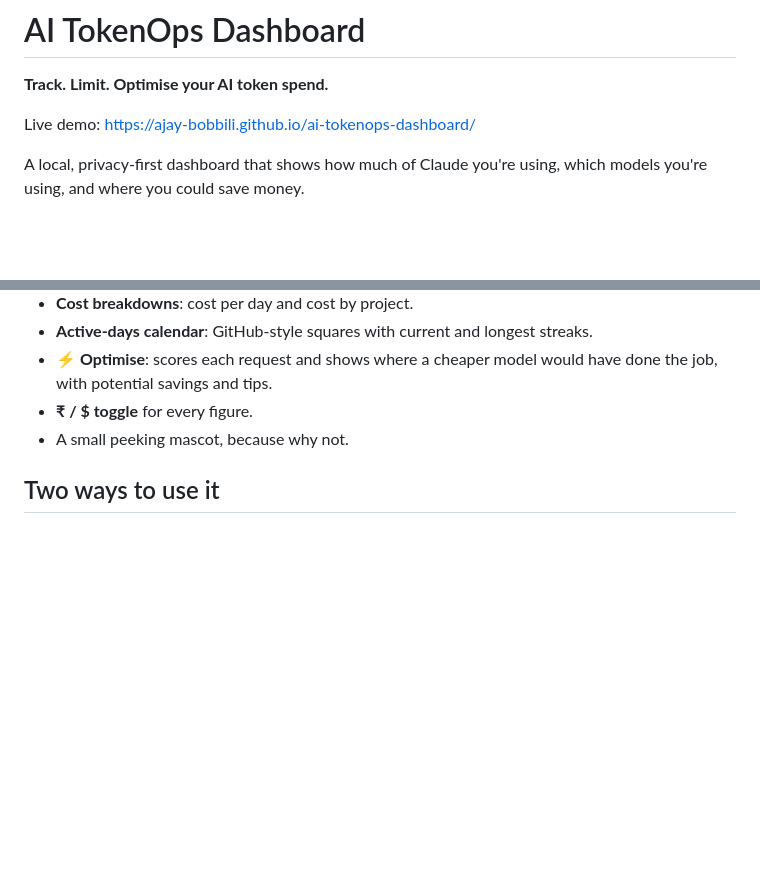
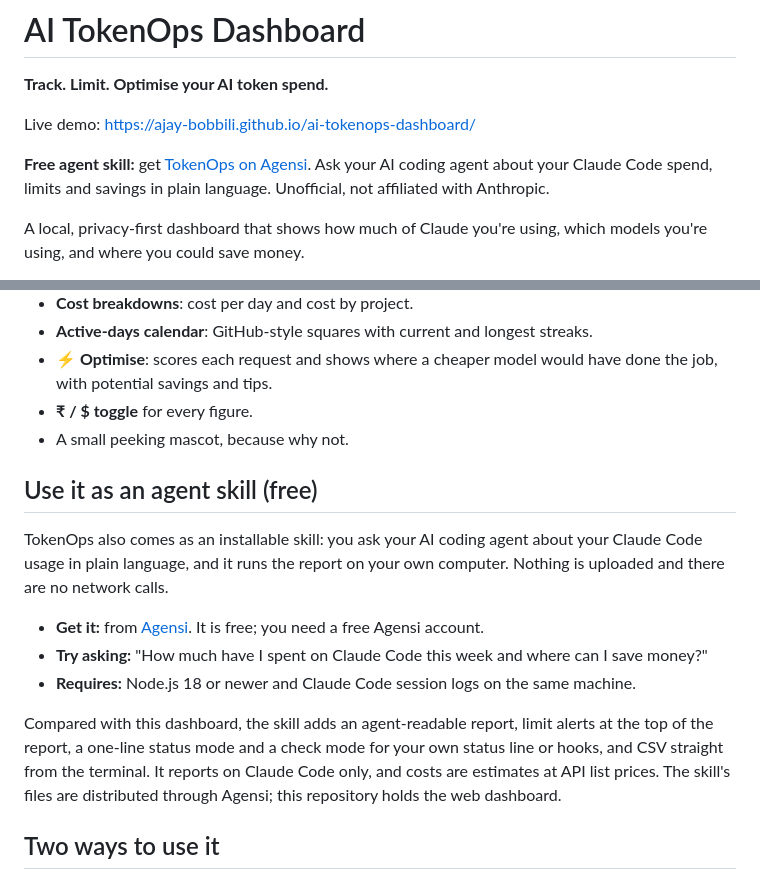
Before and after one commit to ajay-bobbili/ai-tokenops-dashboard, a Markdown page: README.md, 2 parts joined by grey strips. GitHub-like rendering; blank space fills up the shorter version.

Commit message:
Link the Agensi listing in the README
Adds a line under the title and a short 'Use it as an agent skill' section
that points to the free skill on Agensi.

Co-Authored-By: Claude Sonnet 5.5 <noreply@anthropic.com>

```diff
--- a/README.md
+++ b/README.md
@@ -3,6 +3,8 @@
 **Track. Limit. Optimise your AI token spend.**
 
 Live demo: https://ajay-bobbili.github.io/ai-tokenops-dashboard/
+
+**Free agent skill:** get [TokenOps on Agensi](https://www.agensi.io/skills/tokenops-claude-usage-limits-and-savings). Ask your AI coding agent about your Claude Code spend, limits and savings in plain language. Unofficial, not affiliated with Anthropic.
 
 A local, privacy-first dashboard that shows how much of Claude you're using, which models you're using, and where you could save money.
 
@@ -18,6 +20,16 @@ It reads the usage logs Claude Code already saves on your computer (`~/.claude/p
 - **⚡ Optimise**: scores each request and shows where a cheaper model would have done the job, with potential savings and tips.
 - **₹ / $ toggle** for every figure.
 - A small peeking mascot, because why not.
+
+## Use it as an agent skill (free)
+
+TokenOps also comes as an installable skill: you ask your AI coding agent about your Claude Code usage in plain language, and it runs the report on your own computer. Nothing is uploaded and there are no network calls.
+
+- **Get it:** from [Agensi](https://www.agensi.io/skills/tokenops-claude-usage-limits-and-savings). It is free; you need a free Agensi account.
+- **Try asking:** "How much have I spent on Claude Code this week and where can I save money?"
+- **Requires:** Node.js 18 or newer and Claude Code session logs on the same machine.
+
+Compared with this dashboard, the skill adds an agent-readable report, limit alerts at the top of the report, a one-line status mode and a check mode for your own status line or hooks, and CSV straight from the terminal. It reports on Claude Code only, and costs are estimates at API list prices. The skill's files are distributed through Agensi; this repository holds the web dashboard.
 
 ## Two ways to use it
 
```
